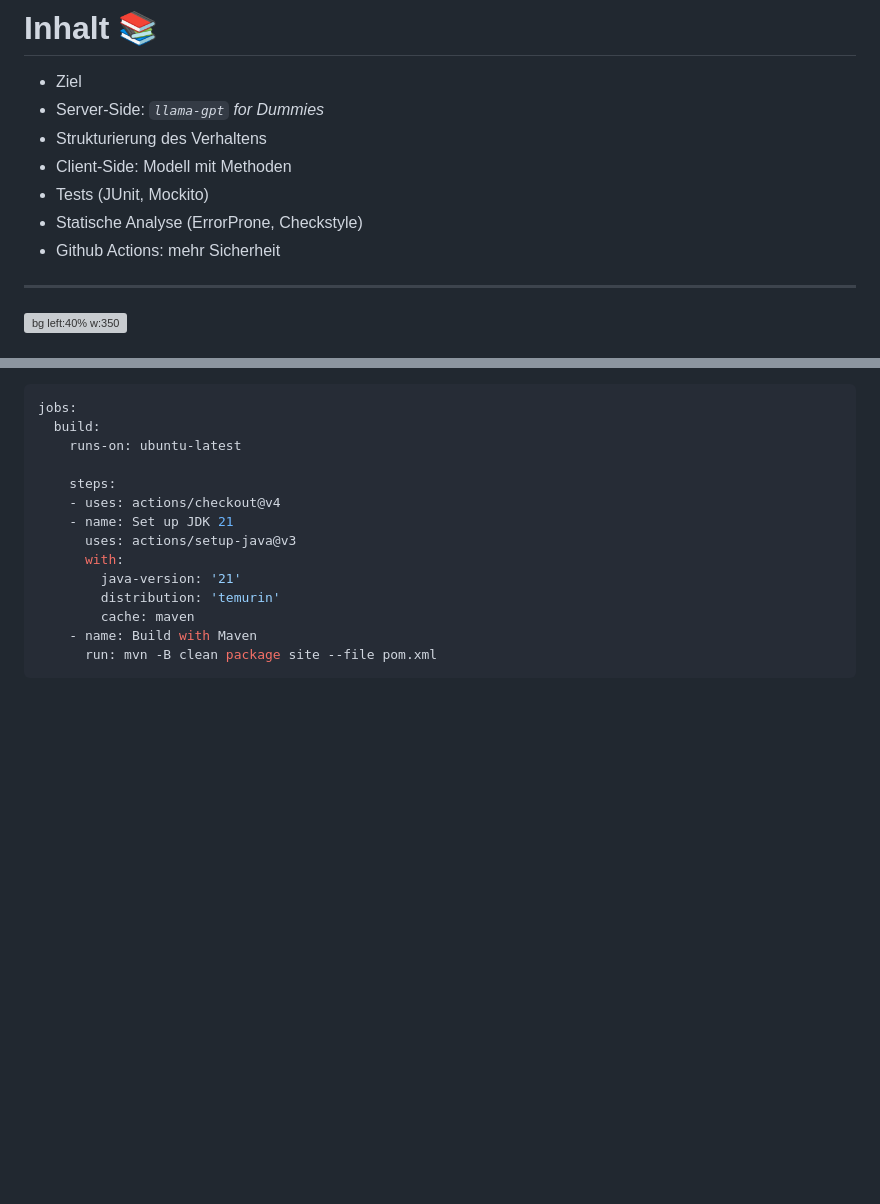
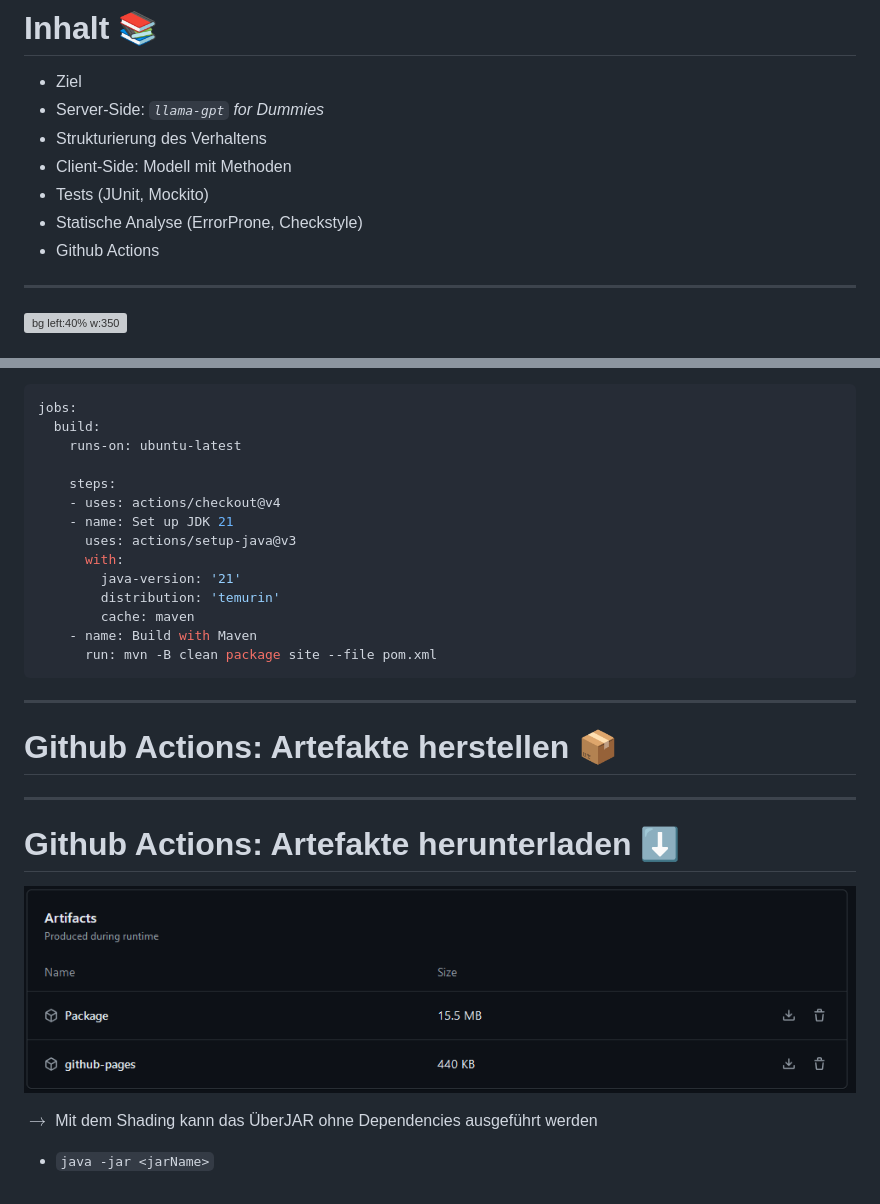
Before and after one commit to rom-vtn/java-chatbot, a Markdown page: presentation/ase.md, 2 parts joined by grey strips. GitHub-like rendering; pictures changed too: presentation/img/artefact.png (added); blank space fills up the shorter version; grey boxes are pictures that could not be loaded.

Commit message:
progress on presentation

````diff
--- a/presentation/ase.md
+++ b/presentation/ase.md
@@ -29,7 +29,7 @@ math: katex
 - Client-Side: Modell mit Methoden
 - Tests (JUnit, Mockito)
 - Statische Analyse (ErrorProne, Checkstyle)
-- Github Actions: mehr Sicherheit
+- Github Actions
 
 ---
 
@@ -186,3 +186,13 @@ jobs:
     - name: Build with Maven
       run: mvn -B clean package site --file pom.xml
 ```
+
+---
+# Github Actions: Artefakte herstellen 📦
+
+---
+# Github Actions: Artefakte herunterladen ⬇
+![](./img/artefact.png)
+
+$\rightarrow$ Mit dem Shading kann das ÜberJAR ohne Dependencies ausgeführt werden
+- `java -jar <jarName>`
````
